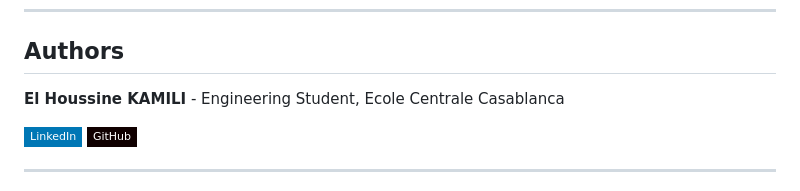
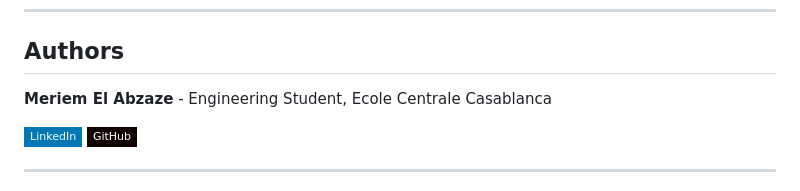
Before and after one commit to Meriem91772/GeoRetail-Moussadik-, a Markdown page: README.md, the part around the change. Rendered like a GitHub page; badges without logos.

```diff
--- a/README.md
+++ b/README.md
@@ -126,7 +126,7 @@ npm run dev
 
 ## Authors
 
-**El Houssine KAMILI** - Engineering Student, Ecole Centrale Casablanca
+**Meriem El Abzaze** - Engineering Student, Ecole Centrale Casablanca
 
 [![LinkedIn](https://img.shields.io/badge/LinkedIn-0077B5?style=flat-square&logo=linkedin&logoColor=white)](https://www.linkedin.com/in/el-houssine-kamili-2565a6351/)
 [![GitHub](https://img.shields.io/badge/GitHub-100000?style=flat-square&logo=github&logoColor=white)](https://github.com/elhoussine-arise)
```
